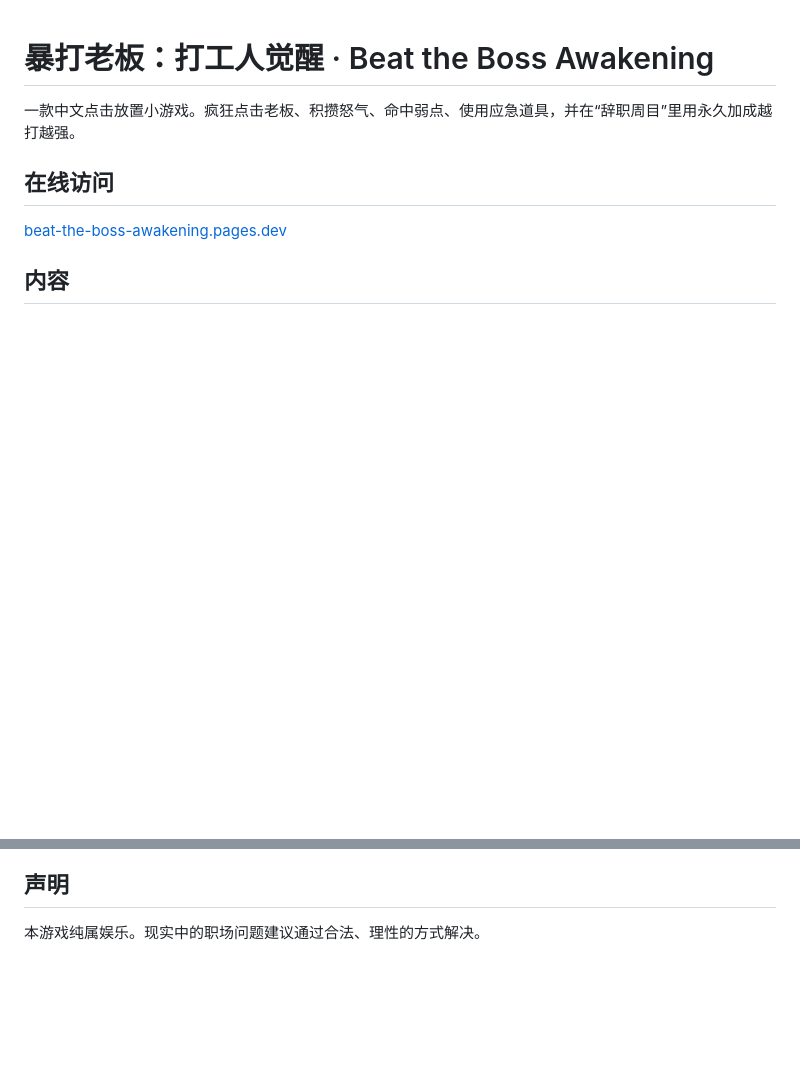
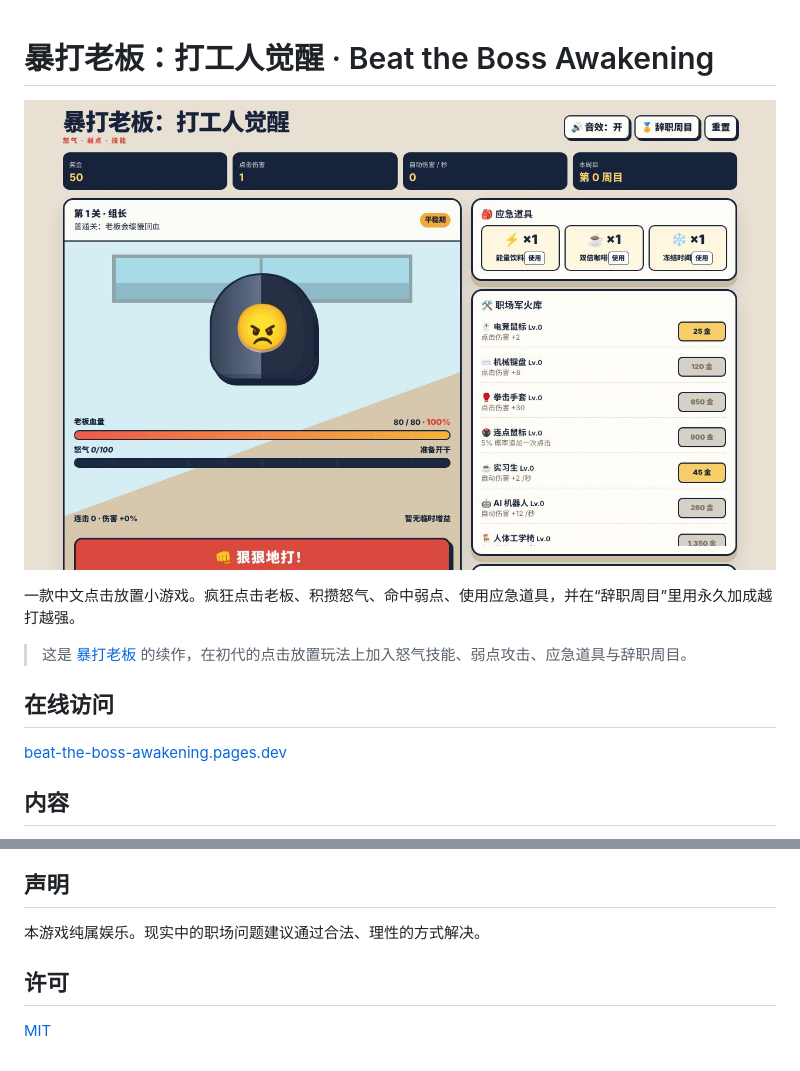
Before and after one commit to chengwq95/beat-the-boss-awakening, a Markdown page: README.md, 2 parts joined by grey strips. Drawn GitHub-style; pictures changed too: docs/screenshot.jpg (added); blank space fills up the shorter version.

Commit message:
Add MIT license, screenshot and link to original

```diff
--- a/README.md
+++ b/README.md
@@ -1,6 +1,10 @@
 # 暴打老板：打工人觉醒 · Beat the Boss Awakening
 
+![暴打老板：打工人觉醒 · Beat the Boss Awakening](docs/screenshot.jpg)
+
 一款中文点击放置小游戏。疯狂点击老板、积攒怒气、命中弱点、使用应急道具，并在“辞职周目”里用永久加成越打越强。
+
+> 这是 [暴打老板](https://github.com/chengwq95/beat-the-boss-game) 的续作，在初代的点击放置玩法上加入怒气技能、弱点攻击、应急道具与辞职周目。
 
 ## 在线访问
 
@@ -41,3 +45,7 @@
 ## 声明
 
 本游戏纯属娱乐。现实中的职场问题建议通过合法、理性的方式解决。
+
+## 许可
+
+[MIT](LICENSE)
```
Also changed, not shown: 1 other file.
